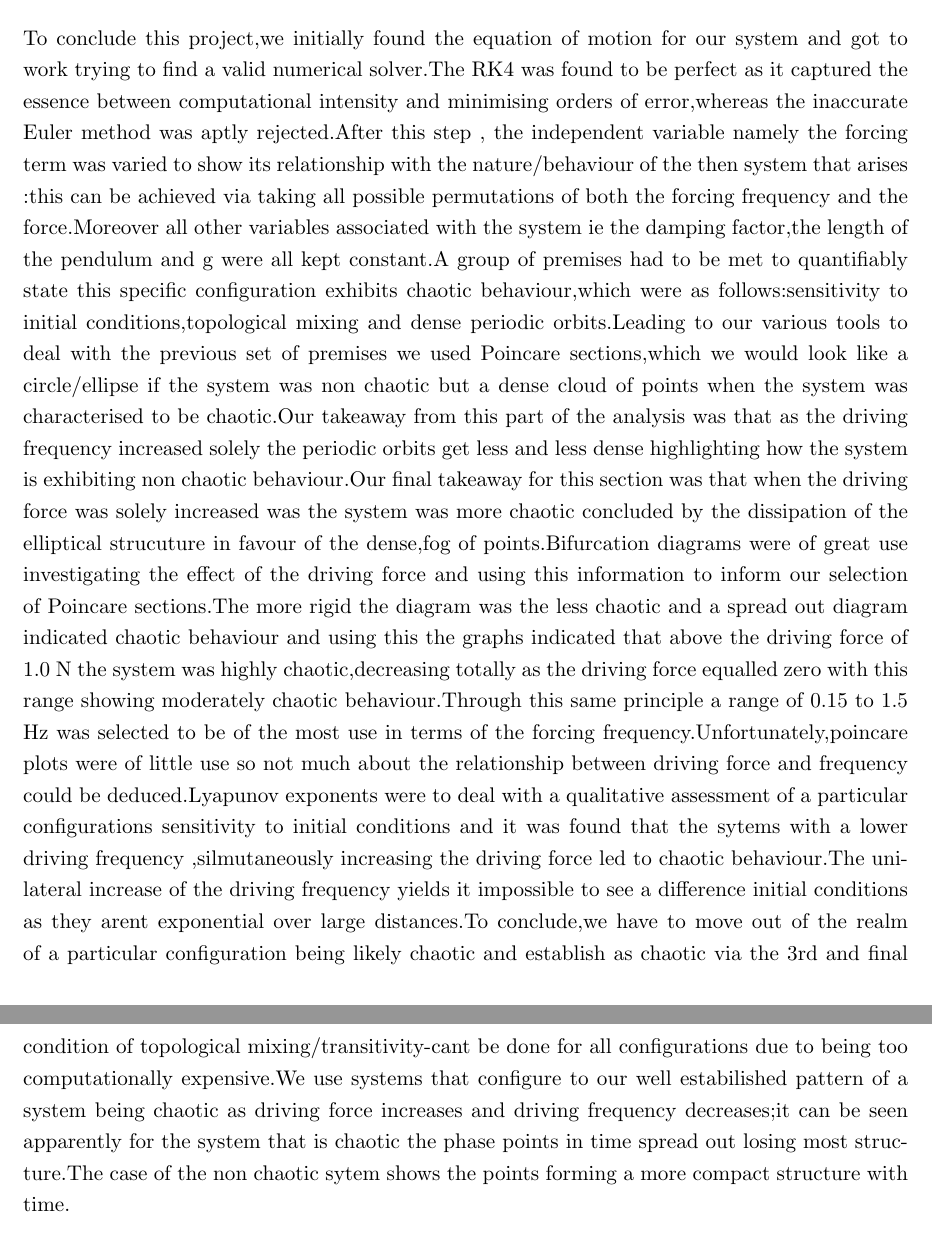
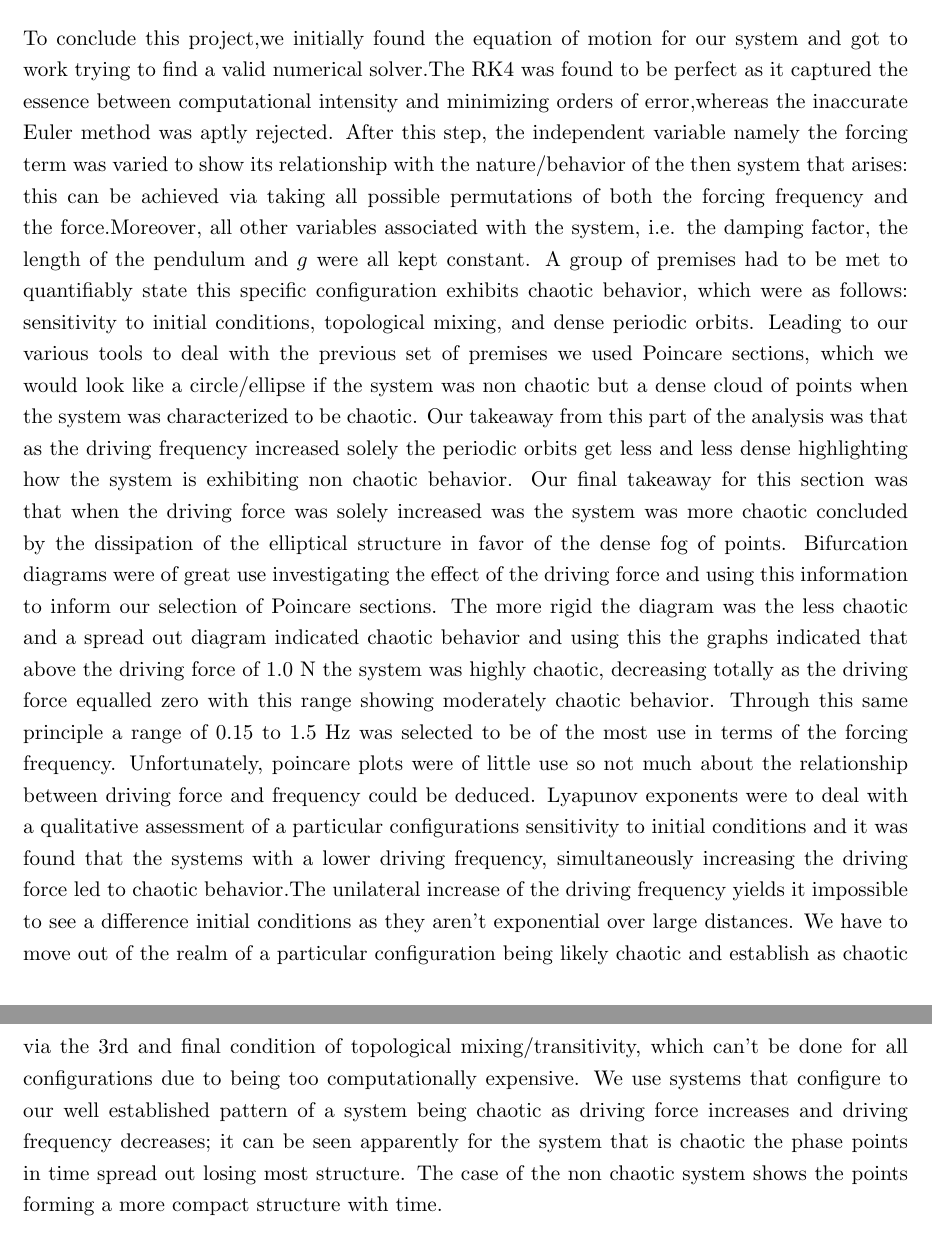
Before and after one commit to solalunara/theorycompproj, a LaTeX document (report.tex): two parts of pages 11 and 12 of 12, joined at a grey line, cut so that both start at the same text. Compiled offline with pdfLaTeX.

Commit message:
punctuation edits

```diff
--- a/report.tex
+++ b/report.tex
@@ -310,7 +310,7 @@ A single ,forced and damped pendulum is one where the original simple pendulum-w
 
 
 \section{Conclusions}
-To conclude this project,we initially found the equation of motion for our system and got to work trying to find a valid numerical solver.The RK4 was found to be perfect as it captured the essence between computational intensity and minimising orders of error,whereas the inaccurate Euler method was aptly rejected.After this step , the independent variable namely the forcing term was varied  to show its relationship with the nature/behaviour of the then system that arises :this can be achieved via taking all possible permutations of both the forcing frequency and the force.Moreover all other variables associated with the system ie the damping factor,the length of the pendulum and g were all kept constant.A group of premises had to be met to quantifiably state this specific configuration exhibits chaotic behaviour,which were as follows:sensitivity to initial conditions,topological mixing and dense periodic orbits.Leading to our various tools to deal with the previous set of premises we used Poincare sections,which we would look like a circle/ellipse if the system was non chaotic but a dense cloud of points when the system was characterised to be chaotic.Our takeaway from this part of the analysis was that as the driving frequency increased solely the periodic orbits get less and less dense highlighting how the system is exhibiting non chaotic behaviour.Our final takeaway for this section was that when the driving force was solely increased was the system was more chaotic concluded by the dissipation of the elliptical strucuture in favour of the dense,fog of points.Bifurcation diagrams were of great use investigating the effect of the driving force  and using this information to inform our selection of Poincare sections.The more rigid the diagram was the less chaotic and a spread out diagram indicated chaotic behaviour and using this the graphs indicated that above the driving force of 1.0 N the system was highly chaotic,decreasing totally as the driving force equalled zero with this range showing moderately chaotic behaviour.Through this same principle a range of 0.15 to 1.5 Hz was selected to be of the most use in terms of the forcing frequency.Unfortunately,poincare plots were of little use so not much about the relationship between driving force and frequency could be deduced.Lyapunov exponents were to deal with a qualitative assessment of a particular configurations sensitivity to initial conditions and it was found that the sytems with a lower driving frequency ,silmutaneously increasing the driving force led to chaotic behaviour.The unilateral increase of the driving frequency yields it impossible to see a difference initial conditions as they arent exponential over large distances.To conclude,we have to move out of the realm of a particular configuration being likely chaotic and establish as chaotic via the 3rd and final condition of topological mixing/transitivity-cant be done for all configurations due to being too computationally expensive.We use systems that configure to our well estabilished pattern of a system being chaotic as driving force increases and driving frequency decreases;it can be seen apparently for the system that is chaotic the phase points in time spread out losing most structure.The case of the non chaotic sytem shows the points forming a more compact structure with time.
+To conclude this project,we initially found the equation of motion for our system and got to work trying to find a valid numerical solver.The RK4 was found to be perfect as it captured the essence between computational intensity and minimizing orders of error,whereas the inaccurate Euler method was aptly rejected. After this step, the independent variable namely the forcing term was varied  to show its relationship with the nature/behavior of the then system that arises: this can be achieved via taking all possible permutations of both the forcing frequency and the force.Moreover, all other variables associated with the system, i.e. the damping factor, the length of the pendulum and $g$ were all kept constant. A group of premises had to be met to quantifiably state this specific configuration exhibits chaotic behavior, which were as follows: sensitivity to initial conditions, topological mixing, and dense periodic orbits. Leading to our various tools to deal with the previous set of premises we used Poincare sections, which we would look like a circle/ellipse if the system was non chaotic but a dense cloud of points when the system was characterized to be chaotic. Our takeaway from this part of the analysis was that as the driving frequency increased solely the periodic orbits get less and less dense highlighting how the system is exhibiting non chaotic behavior. Our final takeaway for this section was that when the driving force was solely increased was the system was more chaotic concluded by the dissipation of the elliptical structure in favor of the dense fog of points. Bifurcation diagrams were of great use investigating the effect of the driving force  and using this information to inform our selection of Poincare sections. The more rigid the diagram was the less chaotic and a spread out diagram indicated chaotic behavior and using this the graphs indicated that above the driving force of $1.0$ N the system was highly chaotic, decreasing totally as the driving force equalled zero with this range showing moderately chaotic behavior. Through this same principle a range of $0.15$ to $1.5$ Hz was selected to be of the most use in terms of the forcing frequency. Unfortunately, poincare plots were of little use so not much about the relationship between driving force and frequency could be deduced. Lyapunov exponents were to deal with a qualitative assessment of a particular configurations sensitivity to initial conditions and it was found that the systems with a lower driving frequency, simultaneously increasing the driving force led to chaotic behavior.The unilateral increase of the driving frequency yields it impossible to see a difference initial conditions as they aren't exponential over large distances. We have to move out of the realm of a particular configuration being likely chaotic and establish as chaotic via the 3rd and final condition of topological mixing/transitivity, which can't be done for all configurations due to being too computationally expensive. We use systems that configure to our well established pattern of a system being chaotic as driving force increases and driving frequency decreases; it can be seen apparently for the system that is chaotic the phase points in time spread out losing most structure. The case of the non chaotic system shows the points forming a more compact structure with time.
 \bibliography{report_template_library} % Specifies the bibliography file where our references are stored. If the library file and document are not in the same folder then the file path must also be included.
 
 
```
Also changed, not shown: report.pdf, report.tex (4 more changed lines).
